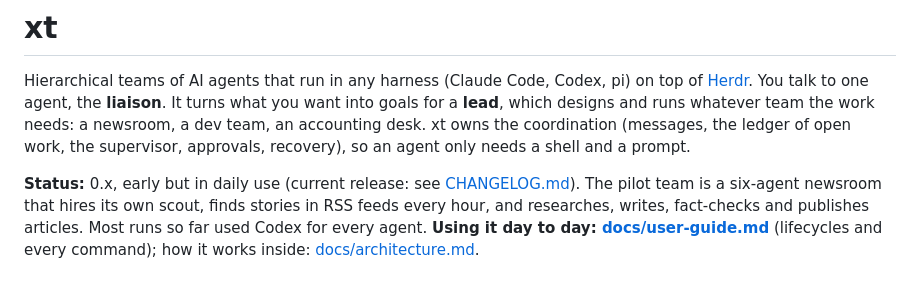
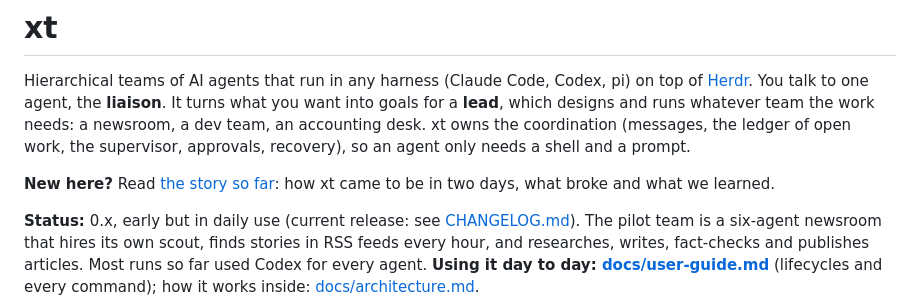
Before and after one commit to radek-zitek-cloud/xt, a Markdown page: README.md, the part around the change. GitHub-like rendering; blank space fills up the shorter version.

Commit message:
docs/story.md: how xt came to be, for outsiders; linked from the README
Co-Authored-By: Claude Opus 5.5 <noreply@anthropic.com>

```diff
--- a/README.md
+++ b/README.md
@@ -5,6 +5,9 @@ Hierarchical teams of AI agents that run in any harness (Claude Code, Codex, pi)
 goals for a **lead**, which designs and runs whatever team the work needs: a newsroom, a dev team,
 an accounting desk. xt owns the coordination (messages, the ledger of open work, the supervisor,
 approvals, recovery), so an agent only needs a shell and a prompt.
+
+**New here?** Read [the story so far](docs/story.md): how xt came to be in two days, what broke
+and what we learned.
 
 **Status:** 0.x, early but in daily use (current release: see [CHANGELOG.md](CHANGELOG.md)). The pilot team is a six-agent newsroom that hires its
 own scout, finds stories in RSS feeds every hour, and researches, writes, fact-checks and publishes
```
Also changed, not shown: CHANGELOG.md (+5 -0 lines), docs/story.md (added, +146 -0 lines).
